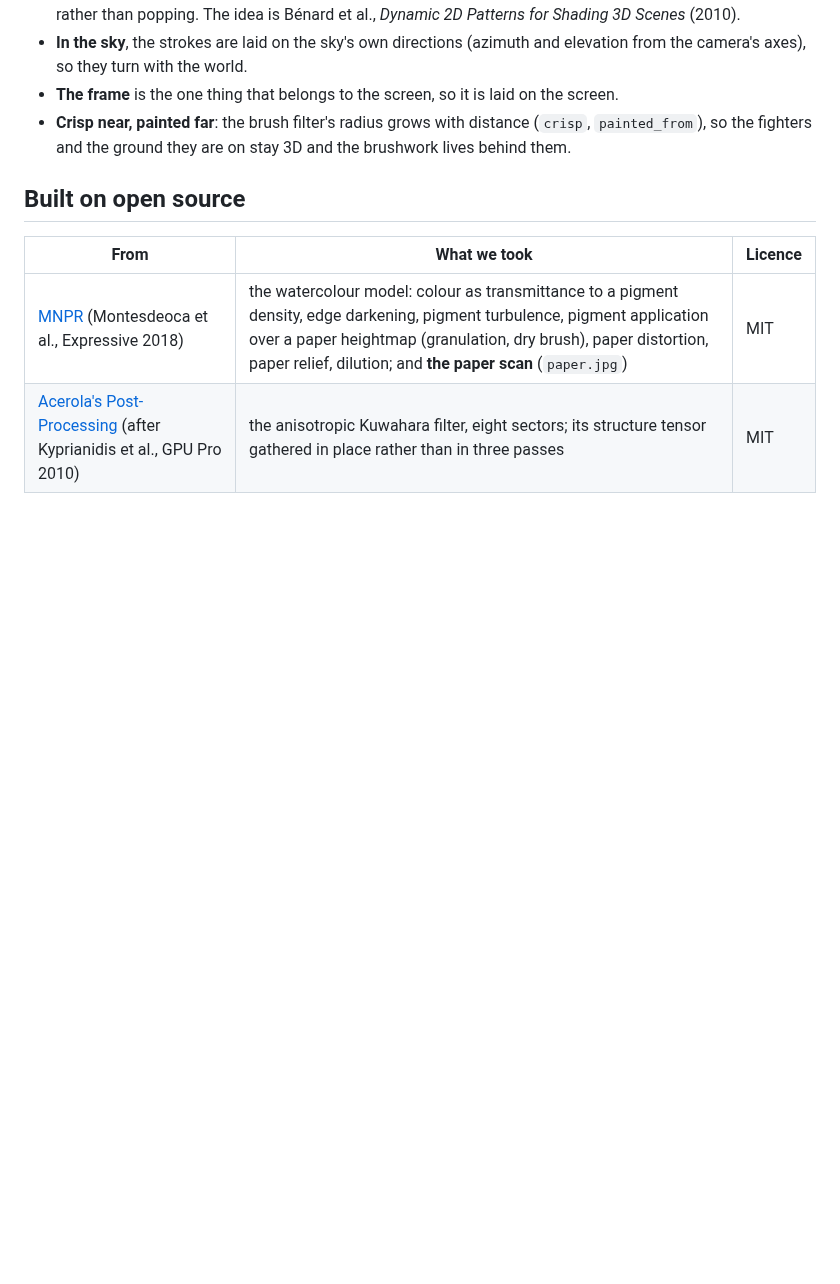
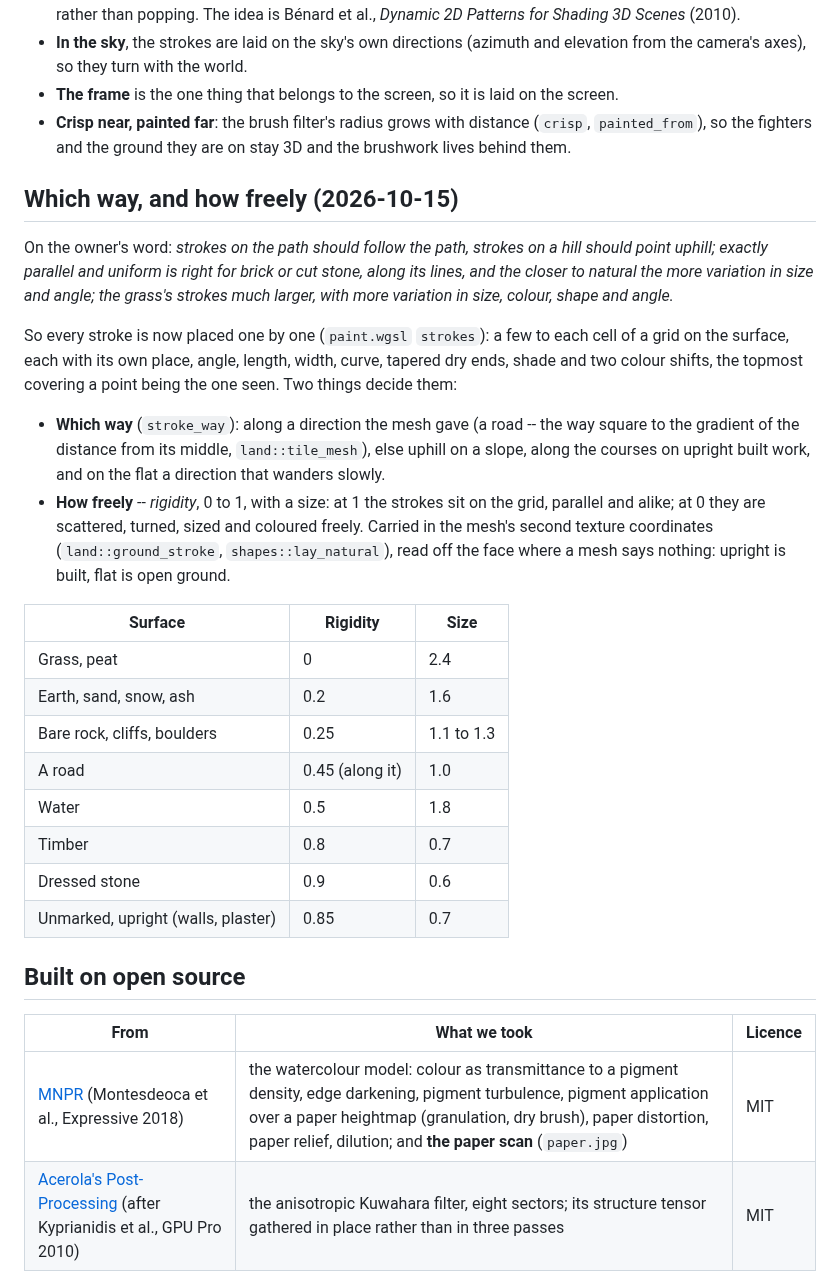
Before and after one commit to michaelenew/video-game, a Markdown page: docs/design/painting.md, the part around the change. Drawn GitHub-style; blank space fills up the shorter version.

```diff
--- a/docs/design/painting.md
+++ b/docs/design/painting.md
@@ -67,6 +67,40 @@ what it paints:
   (`crisp`, `painted_from`), so the fighters and the ground they are on stay
   3D and the brushwork lives behind them.
 
+## Which way, and how freely (2026-10-15)
+
+On the owner's word: *strokes on the path should follow the path, strokes on
+a hill should point uphill; exactly parallel and uniform is right for brick or
+cut stone, along its lines, and the closer to natural the more variation in
+size and angle; the grass's strokes much larger, with more variation in size,
+colour, shape and angle.*
+
+So every stroke is now placed one by one (`paint.wgsl` `strokes`): a few to
+each cell of a grid on the surface, each with its own place, angle, length,
+width, curve, tapered dry ends, shade and two colour shifts, the topmost
+covering a point being the one seen. Two things decide them:
+
+- **Which way** (`stroke_way`): along a direction the mesh gave (a road --
+  the way square to the gradient of the distance from its middle,
+  `land::tile_mesh`), else uphill on a slope, along the courses on upright
+  built work, and on the flat a direction that wanders slowly.
+- **How freely** -- *rigidity*, 0 to 1, with a size: at 1 the strokes sit on
+  the grid, parallel and alike; at 0 they are scattered, turned, sized and
+  coloured freely. Carried in the mesh's second texture coordinates
+  (`land::ground_stroke`, `shapes::lay_natural`), read off the face where a
+  mesh says nothing: upright is built, flat is open ground.
+
+| Surface | Rigidity | Size |
+| --- | --- | --- |
+| Grass, peat | 0 | 2.4 |
+| Earth, sand, snow, ash | 0.2 | 1.6 |
+| Bare rock, cliffs, boulders | 0.25 | 1.1 to 1.3 |
+| A road | 0.45 (along it) | 1.0 |
+| Water | 0.5 | 1.8 |
+| Timber | 0.8 | 0.7 |
+| Dressed stone | 0.9 | 0.6 |
+| Unmarked, upright (walls, plaster) | 0.85 | 0.7 |
+
 ## Built on open source
 
 | From | What we took | Licence |
```
Also changed, not shown: docs/design/gallery/painting-brushed-falls.jpg, docs/design/gallery/painting-brushed-hearth.jpg, docs/design/gallery/painting-brushed-mouth.jpg, 3 other files.
